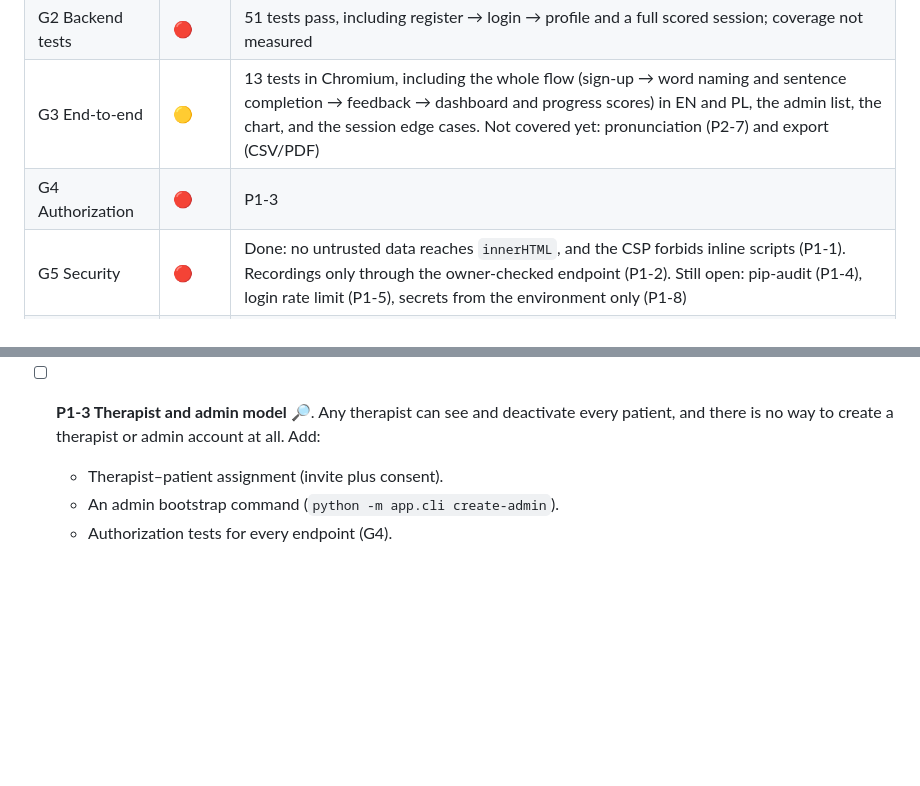
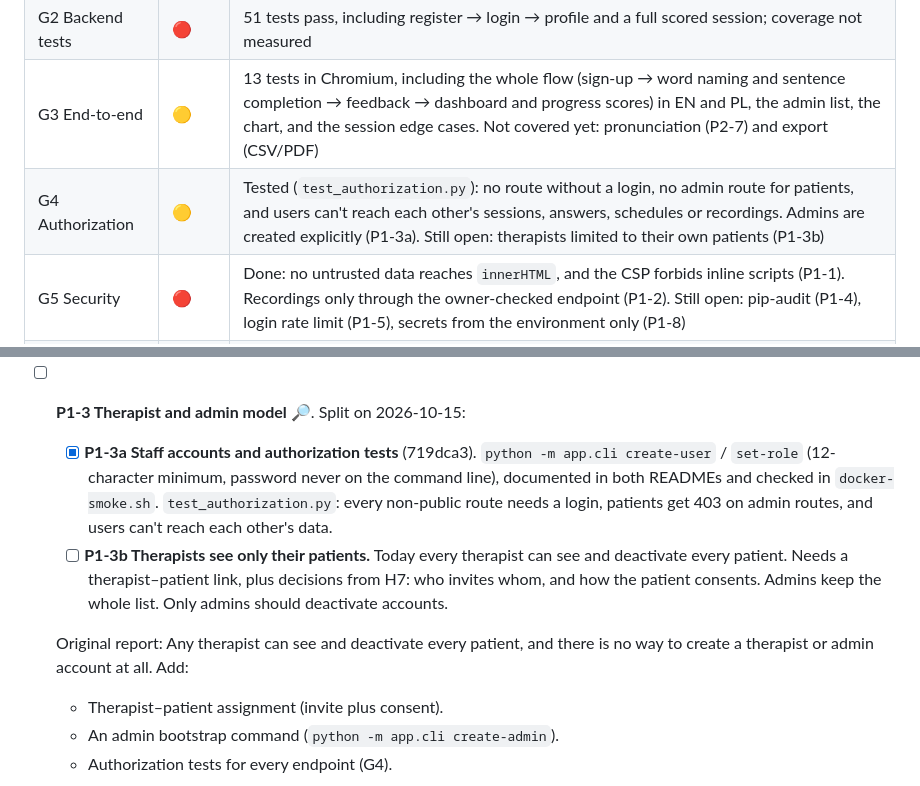
Before and after one commit to migdam/Afasia, a Markdown page: loop/BACKLOG.md, 2 parts joined by grey strips. Rendered like a GitHub page; blank space fills up the shorter version.

```diff
--- a/loop/BACKLOG.md
+++ b/loop/BACKLOG.md
@@ -22,7 +22,7 @@ Humans: edit freely. Reorder, add, answer questions inline. The loop treats your
 | G1 Runs | 🟡 | `scripts/check.sh` passes, including `scripts/smoke.sh`: the README backend quick start in a copy of the tree answers `/health`. Not yet covered: a from-scratch install in the copy (it reuses `.venv`) and the frontend half of the quick start (P0-7) |
 | G2 Backend tests | 🔴 | 51 tests pass, including register → login → profile and a full scored session; coverage not measured |
 | G3 End-to-end | 🟡 | 13 tests in Chromium, including the whole flow (sign-up → word naming and sentence completion → feedback → dashboard and progress scores) in EN and PL, the admin list, the chart, and the session edge cases. Not covered yet: pronunciation (P2-7) and export (CSV/PDF) |
-| G4 Authorization | 🔴 | P1-3 |
+| G4 Authorization | 🟡 | Tested (`test_authorization.py`): no route without a login, no admin route for patients, and users can't reach each other's sessions, answers, schedules or recordings. Admins are created explicitly (P1-3a). Still open: therapists limited to their own patients (P1-3b) |
 | G5 Security | 🔴 | Done: no untrusted data reaches `innerHTML`, and the CSP forbids inline scripts (P1-1). Recordings only through the owner-checked endpoint (P1-2). Still open: pip-audit (P1-4), login rate limit (P1-5), secrets from the environment only (P1-8) |
 | G6 Accessibility | 🔴 | Not measured |
 | G7 Aphasia-friendly | 🔴 | Auto-advance, visible timer, typing required (P2-4..P2-6) |
@@ -125,7 +125,11 @@ Humans: edit freely. Reorder, add, answer questions inline. The loop treats your
   - In the upload endpoint, enforce `MAX_UPLOAD_SIZE` (defined but unused; the whole file is read into memory) and check the content type.
   - Store the real format: MediaRecorder produces webm/ogg, but files are saved as `.wav`.
   - Check that the exercise belongs to the user.
-- [ ] **P1-3 Therapist and admin model** 🔎. Any therapist can see and deactivate every patient, and there is no way to create a therapist or admin account at all. Add:
+- [ ] **P1-3 Therapist and admin model** 🔎. Split on 2026-10-15:
+  - [x] **P1-3a Staff accounts and authorization tests** (719dca3). `python -m app.cli create-user` / `set-role` (12-character minimum, password never on the command line), documented in both READMEs and checked in `docker-smoke.sh`. `test_authorization.py`: every non-public route needs a login, patients get 403 on admin routes, and users can't reach each other's data.
+  - [ ] **P1-3b Therapists see only their patients.** Today every therapist can see and deactivate every patient. Needs a therapist–patient link, plus decisions from H7: who invites whom, and how the patient consents. Admins keep the whole list. Only admins should deactivate accounts.
+
+  Original report: Any therapist can see and deactivate every patient, and there is no way to create a therapist or admin account at all. Add:
   - Therapist–patient assignment (invite plus consent).
   - An admin bootstrap command (`python -m app.cli create-admin`).
   - Authorization tests for every endpoint (G4).
```
Also changed, not shown: loop/LOG.md (+19 -0 lines).
